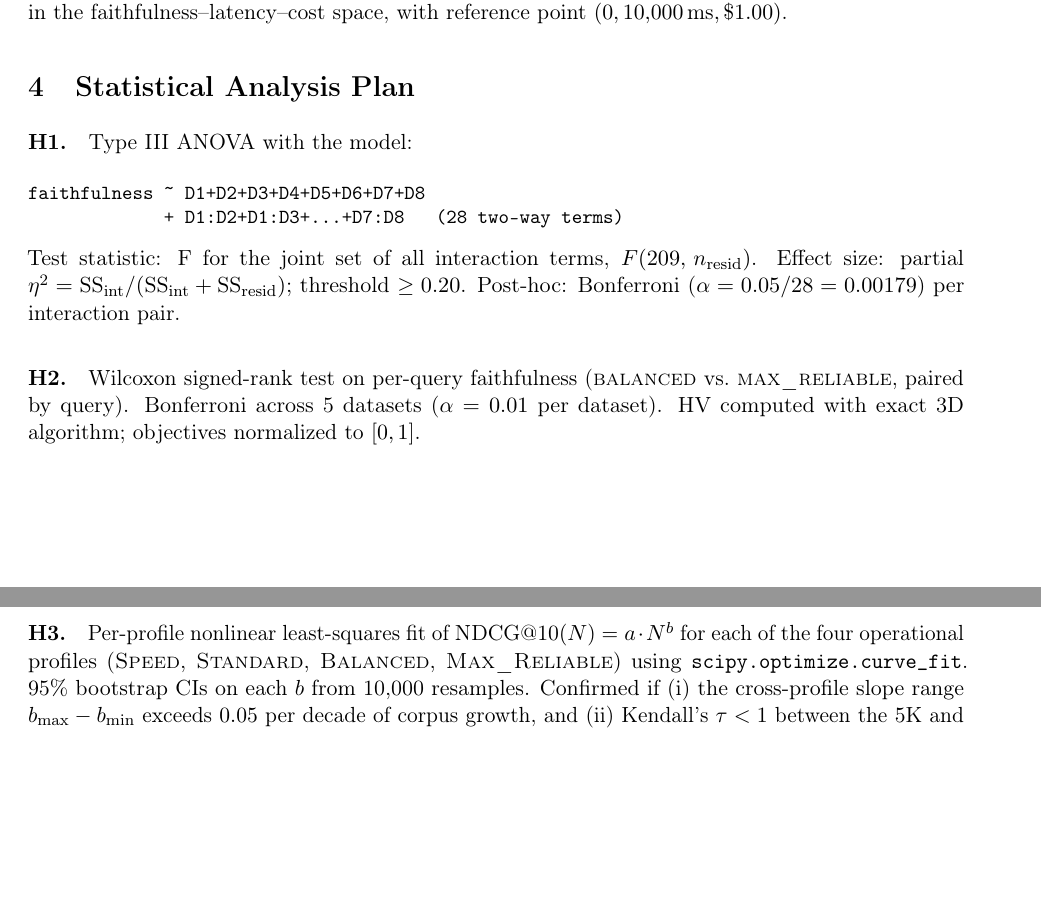
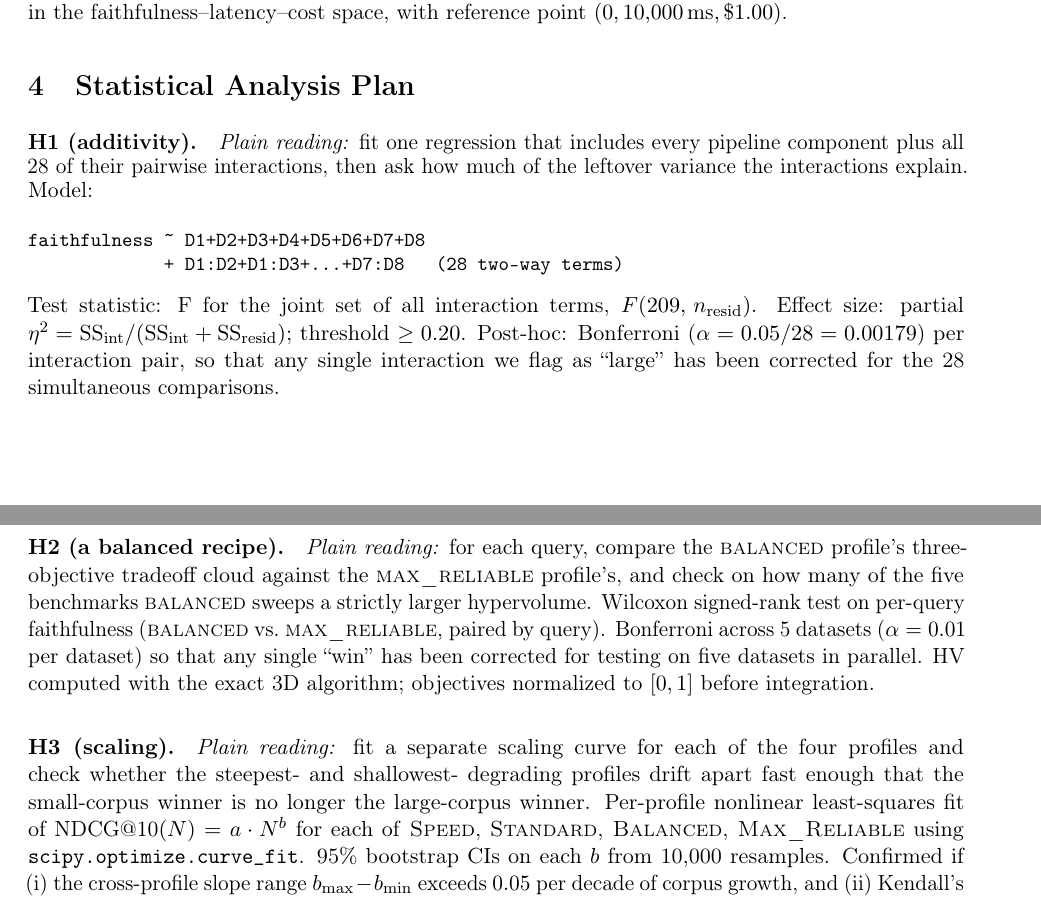
Before and after one commit to dolev31/Lasagna-Retrieval-Augmented-Generation-Compositionality, a LaTeX paper (preregistration/preregistration.tex): two parts of pages 5 and 6 of 8, joined at a grey line, cut so that both start at the same text, the shorter picture padded with empty space. Compiled offline with pdfLaTeX.

Commit message:
Improve preregistration clarity: plain-language abstract + plain-reading framings for H1/H2/H3 stats

```diff
--- a/preregistration/preregistration.tex
+++ b/preregistration/preregistration.tex
@@ -406,8 +415,11 @@ $(0, 10{,}000\,\text{ms}, \$1.00)$.
 \label{sec:analysis}
 % ════════════════════════════════════════════════════════════════
 
-\paragraph{H1.}
-Type~III ANOVA with the model:
+\paragraph{H1 (additivity).}
+\emph{Plain reading:} fit one regression that includes every
+pipeline component plus all 28 of their pairwise interactions, then
+ask how much of the leftover variance the interactions explain.
+Model:
 \begin{small}
 \begin{verbatim}
 faithfulness ~ D1+D2+D3+D4+D5+D6+D7+D8
@@ -418,21 +430,31 @@ faithfulness ~ D1+D2+D3+D4+D5+D6+D7+D8
 Test statistic: F for the joint set of all interaction terms,
 $F(209,\, n_\text{resid})$.  Effect size: partial
 $\eta^2 = \text{SS}_\text{int} / (\text{SS}_\text{int} +
-\text{SS}_\text{resid})$; threshold $\geq 0.20$.
-Post-hoc: Bonferroni ($\alpha = 0.05/28 = 0.00179$) per interaction
-pair.
+\text{SS}_\text{resid})$; threshold $\geq 0.20$.  Post-hoc:
+Bonferroni ($\alpha = 0.05/28 = 0.00179$) per interaction pair, so
+that any single interaction we flag as ``large'' has been corrected
+for the 28 simultaneous comparisons.
 
-\paragraph{H2.}
-Wilcoxon signed-rank test on per-query faithfulness
+\paragraph{H2 (a balanced recipe).}
+\emph{Plain reading:} for each query, compare the
+\textsc{balanced} profile's three-objective tradeoff cloud against
+the \textsc{max\_reliable} profile's, and check on how many of the
+five benchmarks \textsc{balanced} sweeps a strictly larger
+hypervolume.  Wilcoxon signed-rank test on per-query faithfulness
 (\textsc{balanced} vs.\ \textsc{max\_reliable}, paired by query).
-Bonferroni across 5~datasets ($\alpha = 0.01$ per dataset).
-HV computed with exact 3D algorithm; objectives normalized to $[0,1]$.
+Bonferroni across 5~datasets ($\alpha = 0.01$ per dataset) so that
+any single ``win'' has been corrected for testing on five datasets
+in parallel.  HV computed with the exact 3D algorithm; objectives
+normalized to $[0,1]$ before integration.
 
-\paragraph{H3.}
-Per-profile nonlinear least-squares fit of
-$\text{NDCG@10}(N) = a \cdot N^b$ for each of the four operational
-profiles (\textsc{Speed}, \textsc{Standard}, \textsc{Balanced},
-\textsc{Max\_Reliable}) using \texttt{scipy.optimize.curve\_fit}.
+\paragraph{H3 (scaling).}
+\emph{Plain reading:} fit a separate scaling curve for each of the
+four profiles and check whether the steepest- and shallowest-
+degrading profiles drift apart fast enough that the small-corpus
+winner is no longer the large-corpus winner.  Per-profile nonlinear
+least-squares fit of $\text{NDCG@10}(N) = a \cdot N^b$ for each of
+\textsc{Speed}, \textsc{Standard}, \textsc{Balanced},
+\textsc{Max\_Reliable} using \texttt{scipy.optimize.curve\_fit}.
 95\% bootstrap CIs on each $b$ from 10{,}000 resamples.  Confirmed
 if (i)~the cross-profile slope range $b_{\max} - b_{\min}$ exceeds
 $0.05$ per decade of corpus growth, and (ii)~Kendall's
```
Also changed, not shown: preregistration/preregistration.tex (45 more changed lines).
